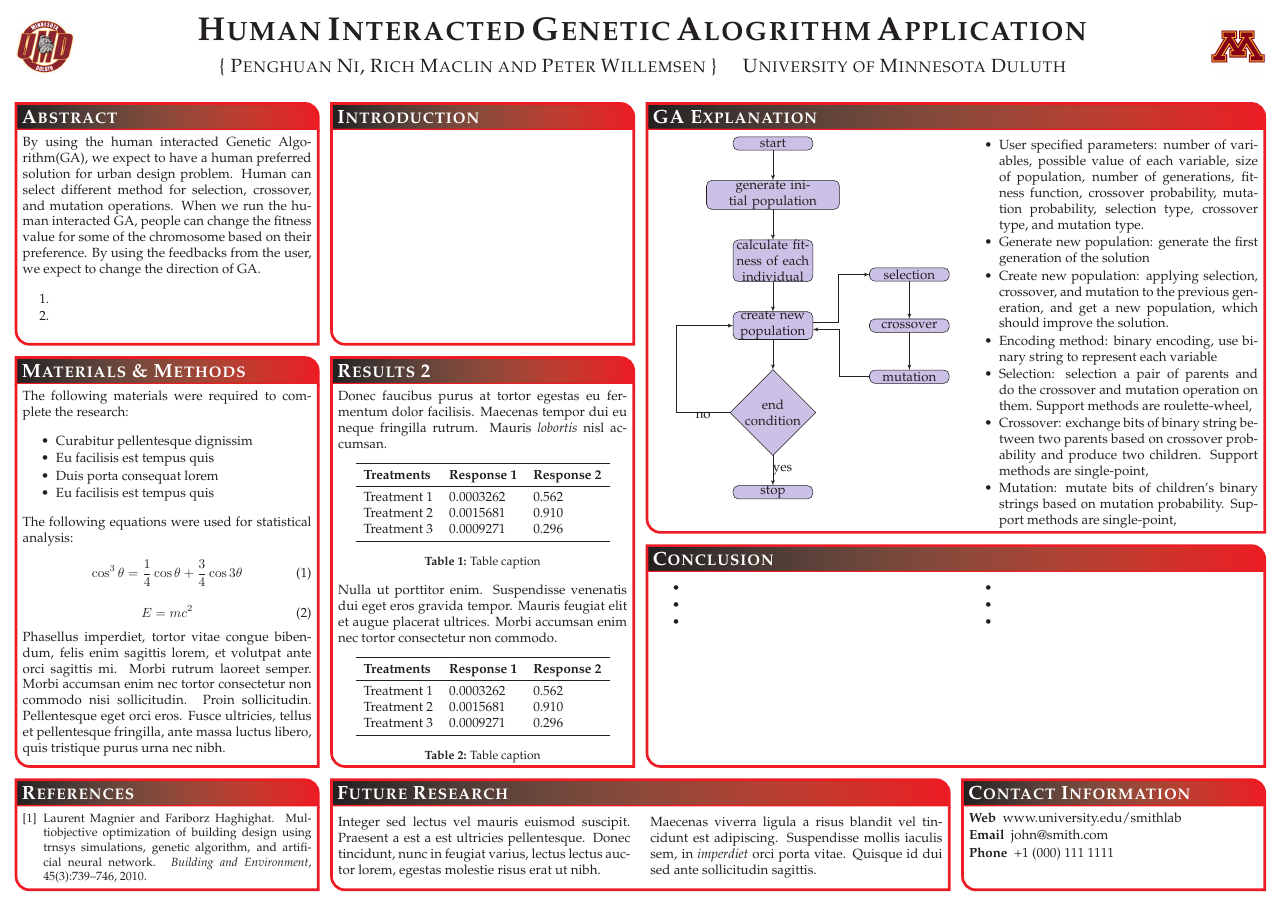
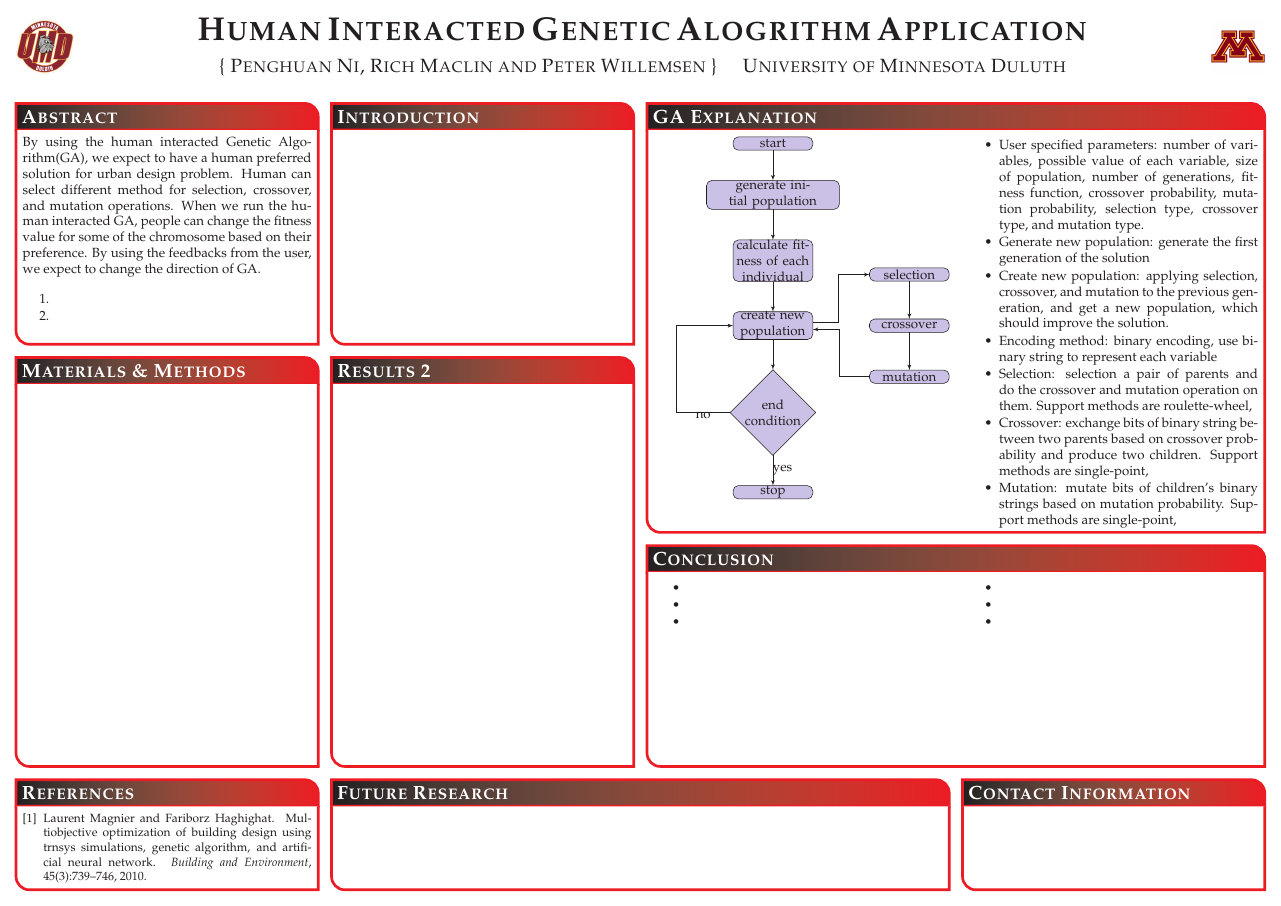
Before and after one commit to nixxx136/thesis_poster, a LaTeX poster (ga.tex): the whole page. Compiled offline with pdfLaTeX.

Commit message:
Change names and delete unrelated content

```diff
--- a/conference_poster_4.tex
+++ b/ga.tex
@@ -193,11 +193,11 @@
 
 	\headerbox{Future Research}{name=futureresearch,column=1,span=2,aligned=references,above=bottom}{ % This block is as tall as the references block
 
-	\begin{multicols}{2}
-	Integer sed lectus vel mauris euismod suscipit. Praesent a est a est ultricies pellentesque. Donec tincidunt, nunc in feugiat varius, lectus lectus auctor lorem, egestas molestie risus erat ut nibh.
+	% \begin{multicols}{2}
+	% Integer sed lectus vel mauris euismod suscipit. Praesent a est a est ultricies pellentesque. Donec tincidunt, nunc in feugiat varius, lectus lectus auctor lorem, egestas molestie risus erat ut nibh.
 
-	Maecenas viverra ligula a risus blandit vel tincidunt est adipiscing. Suspendisse mollis iaculis sem, in \emph{imperdiet} orci porta vitae. Quisque id dui sed ante sollicitudin sagittis.
-	\end{multicols}
+	% Maecenas viverra ligula a risus blandit vel tincidunt est adipiscing. Suspendisse mollis iaculis sem, in \emph{imperdiet} orci porta vitae. Quisque id dui sed ante sollicitudin sagittis.
+	% \end{multicols}
 	}
 
 	%----------------------------------------------------------------------------------------
@@ -206,11 +206,11 @@
 
 	\headerbox{Contact Information}{name=contact,column=3,aligned=references,above=bottom}{ % This block is as tall as the references block
 
-	\begin{description}\compresslist
-	\item[Web] www.university.edu/smithlab
-	\item[Email] john@smith.com
-	\item[Phone] +1 (000) 111 1111
-	\end{description}
+	% \begin{description}\compresslist
+	% \item[Web] www.university.edu/smithlab
+	% \item[Email] john@smith.com
+	% \item[Phone] +1 (000) 111 1111
+	% \end{description}
 	}
 
 	%----------------------------------------------------------------------------------------
@@ -244,28 +244,28 @@
 
 	\headerbox{Materials \& Methods}{name=method,column=0,below=abstract,bottomaligned=conclusion}{ % This block's bottom aligns with the bottom of the conclusion block
 
-	The following materials were required to complete the research:
+	% The following materials were required to complete the research:
 
-	\begin{itemize}\compresslist
-	\item Curabitur pellentesque dignissim
-	\item Eu facilisis est tempus quis
-	\item Duis porta consequat lorem
-	\item Eu facilisis est tempus quis
-	\end{itemize}
+	% \begin{itemize}\compresslist
+	% \item Curabitur pellentesque dignissim
+	% \item Eu facilisis est tempus quis
+	% \item Duis porta consequat lorem
+	% \item Eu facilisis est tempus quis
+	% \end{itemize}
 
-	The following equations were used for statistical analysis:
+	% The following equations were used for statistical analysis:
 
-	\begin{equation}
-	\cos^3 \theta =\frac{1}{4}\cos\theta+\frac{3}{4}\cos 3\theta
-	\label{eq:refname}
-	\end{equation}\
+	% \begin{equation}
+	% \cos^3 \theta =\frac{1}{4}\cos\theta+\frac{3}{4}\cos 3\theta
+	% \label{eq:refname}
+	% \end{equation}\
 
-	\begin{equation}
-	E = mc^{2}
-	\label{eqn:Einstein}
-	\end{equation}
+	% \begin{equation}
+	% E = mc^{2}
+	% \label{eqn:Einstein}
+	% \end{equation}
 
-	Phasellus imperdiet, tortor vitae congue bibendum, felis enim sagittis lorem, et volutpat ante orci sagittis mi. Morbi rutrum laoreet semper. Morbi accumsan enim nec tortor consectetur non commodo nisi sollicitudin. Proin sollicitudin. Pellentesque eget orci eros. Fusce ultricies, tellus et pellentesque fringilla, ante massa luctus libero, quis tristique purus urna nec nibh.
+	% Phasellus imperdiet, tortor vitae congue bibendum, felis enim sagittis lorem, et volutpat ante orci sagittis mi. Morbi rutrum laoreet semper. Morbi accumsan enim nec tortor consectetur non commodo nisi sollicitudin. Proin sollicitudin. Pellentesque eget orci eros. Fusce ultricies, tellus et pellentesque fringilla, ante massa luctus libero, quis tristique purus urna nec nibh.
 	}
 
 	%----------------------------------------------------------------------------------------
@@ -274,35 +274,35 @@
 
 	\headerbox{Results 2}{name=results2,column=1,below=abstract,bottomaligned=conclusion}{ % This block's bottom aligns with the bottom of the conclusion block
 
-	Donec faucibus purus at tortor egestas eu fermentum dolor facilisis. Maecenas tempor dui eu neque fringilla rutrum. Mauris \emph{lobortis} nisl accumsan.
+	% Donec faucibus purus at tortor egestas eu fermentum dolor facilisis. Maecenas tempor dui eu neque fringilla rutrum. Mauris \emph{lobortis} nisl accumsan.
 
-	\begin{center}
-	\begin{tabular}{l l l}
-	\toprule
-	\textbf{Treatments} & \textbf{Response 1} & \textbf{Response 2}\\
-	\midrule
-	Treatment 1 & 0.0003262 & 0.562 \\
-	Treatment 2 & 0.0015681 & 0.910 \\
-	Treatment 3 & 0.0009271 & 0.296 \\
-	\bottomrule
-	\end{tabular}
-	\captionof{table}{Table caption}
-	\end{center}
+	% \begin{center}
+	% \begin{tabular}{l l l}
+	% \toprule
+	% \textbf{Treatments} & \textbf{Response 1} & \textbf{Response 2}\\
+	% \midrule
+	% Treatment 1 & 0.0003262 & 0.562 \\
+	% Treatment 2 & 0.0015681 & 0.910 \\
+	% Treatment 3 & 0.0009271 & 0.296 \\
+	% \bottomrule
+	% \end{tabular}
+	% \captionof{table}{Table caption}
+	% \end{center}
 
-	Nulla ut porttitor enim. Suspendisse venenatis dui eget eros gravida tempor. Mauris feugiat elit et augue placerat ultrices. Morbi accumsan enim nec tortor consectetur non commodo.
+	% Nulla ut porttitor enim. Suspendisse venenatis dui eget eros gravida tempor. Mauris feugiat elit et augue placerat ultrices. Morbi accumsan enim nec tortor consectetur non commodo.
 
-	\begin{center}
-	\begin{tabular}{l l l}
-	\toprule
-	\textbf{Treatments} & \textbf{Response 1} & \textbf{Response 2}\\
-	\midrule
-	Treatment 1 & 0.0003262 & 0.562 \\
-	Treatment 2 & 0.0015681 & 0.910 \\
-	Treatment 3 & 0.0009271 & 0.296 \\
-	\bottomrule
-	\end{tabular}
-	\captionof{table}{Table caption}
-	\end{center}
+	% \begin{center}
+	% \begin{tabular}{l l l}
+	% \toprule
+	% \textbf{Treatments} & \textbf{Response 1} & \textbf{Response 2}\\
+	% \midrule
+	% Treatment 1 & 0.0003262 & 0.562 \\
+	% Treatment 2 & 0.0015681 & 0.910 \\
+	% Treatment 3 & 0.0009271 & 0.296 \\
+	% \bottomrule
+	% \end{tabular}
+	% \captionof{table}{Table caption}
+	% \end{center}
 	}
 
 	%----------------------------------------------------------------------------------------
```
Also changed, not shown: conference_poster_4.pdf (deleted), ga.pdf (added), makefile, 2 other files.
